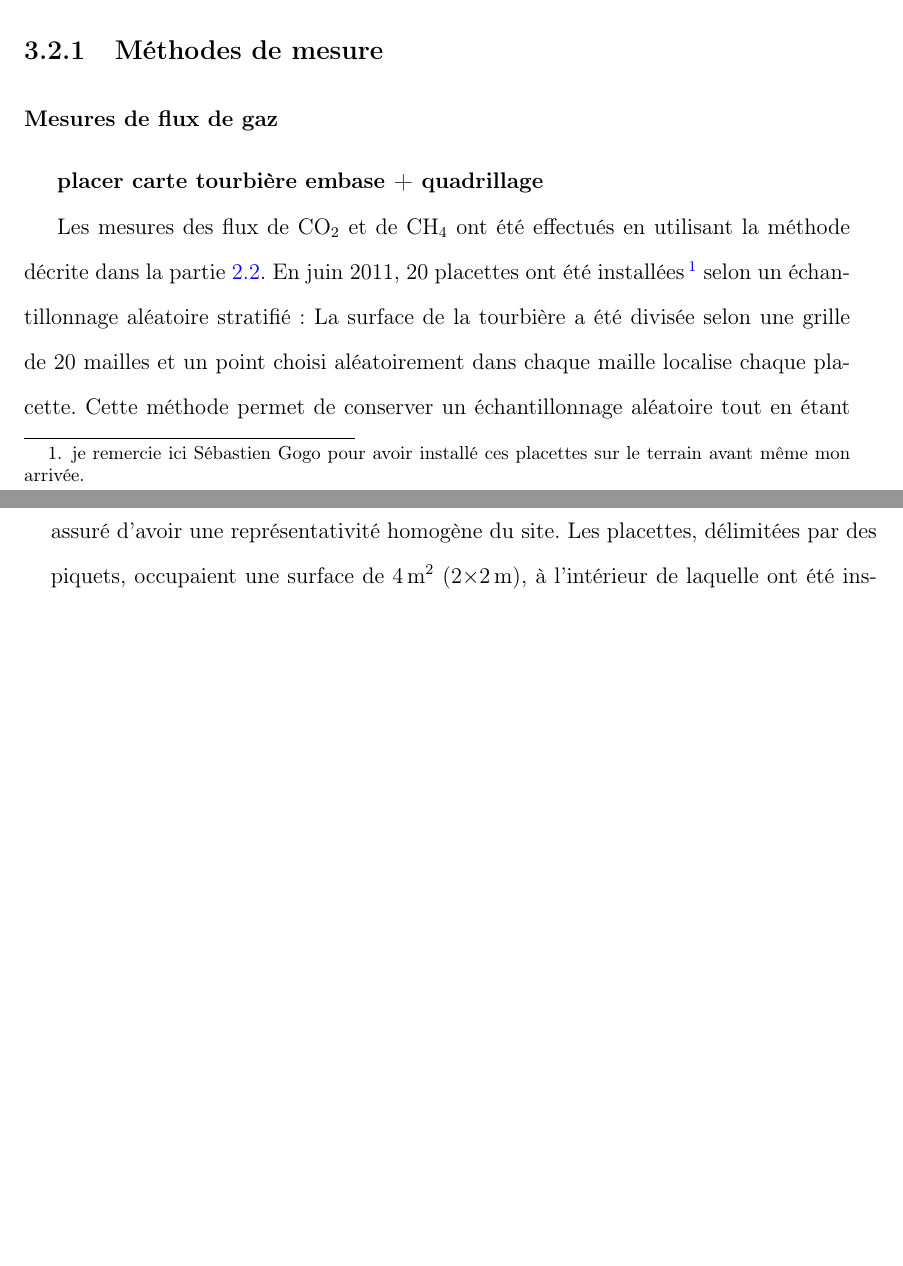
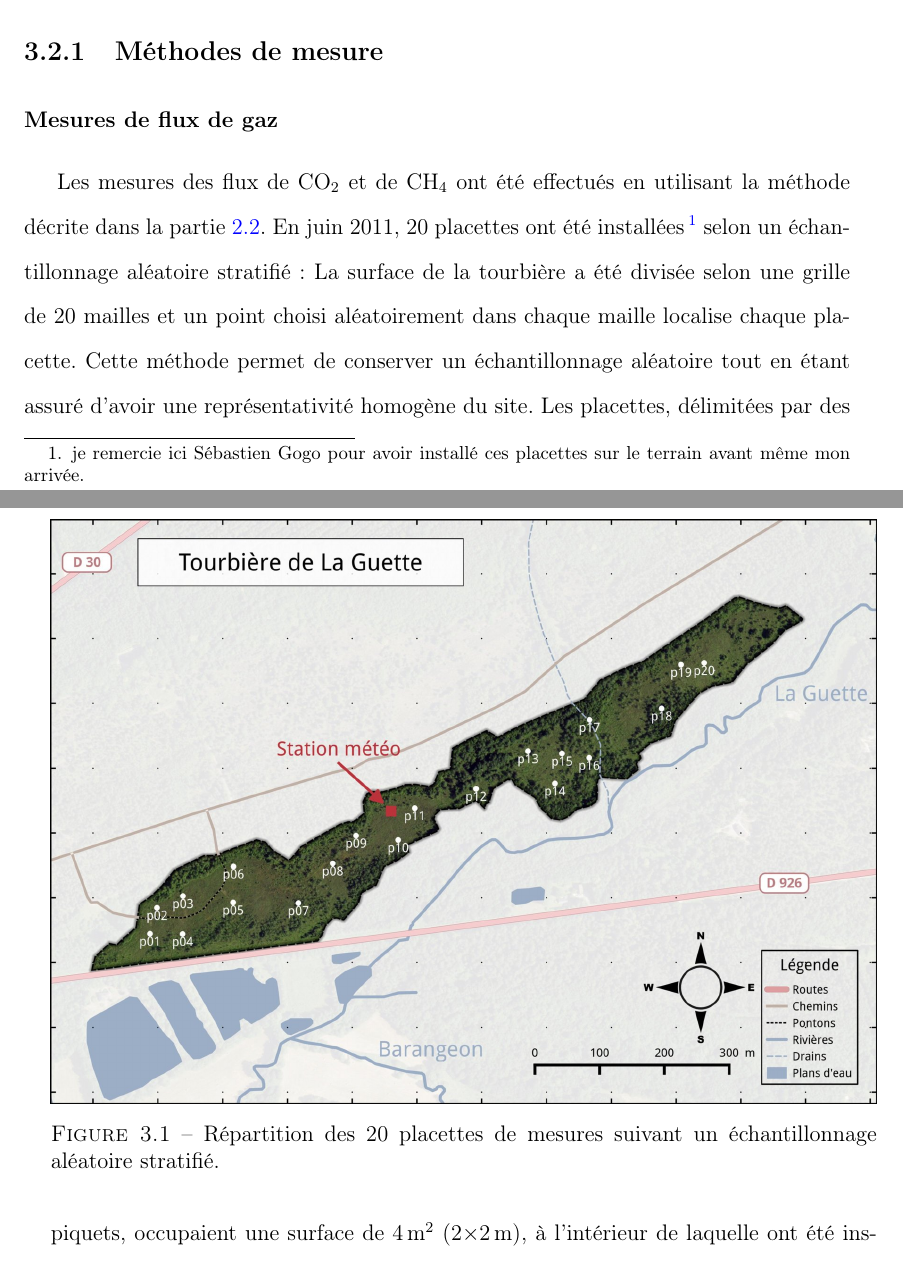
Before and after one commit to dangelob/manuscript, a LaTeX thesis (phdthesis.tex, which reads content/chapitre3.tex): two parts of pages 48 and 49 of 93, joined at a grey line, cut so that both start at the same text, the shorter picture padded with empty space. Compiled offline with pdfLaTeX.

Commit message:
add lgt map vs

```diff
--- a/content/chapitre3.tex
+++ b/content/chapitre3.tex
@@ -18,7 +18,14 @@ Le second objectif est de caractériser la variabilité spatiale de ces flux de
 \subsection{Méthodes de mesure}
 
 \subsubsection{Mesures de flux de gaz}
-\textbf{placer carte tourbière embase + quadrillage}
+
+\begin{figure}[t]
+\centering
+\includegraphics[width=\textwidth]{chap3/carteVS}
+\caption{Répartition des 20 placettes de mesures suivant un échantillonnage aléatoire stratifié.}
+\label{fig:carteVS}
+\end{figure}
+
 
 Les mesures des flux de \coo et de \chh ont été effectués en utilisant la méthode décrite dans la partie~\ref{sec:clsd_chbr_method}.
 En juin 2011, 20 placettes ont été installées\footnote{je remercie ici Sébastien Gogo pour avoir installé ces placettes sur le terrain avant même mon arrivée.} selon un échantillonnage aléatoire stratifié:
```
Also changed, not shown: images/chap3/carteVS.jpg (added).
